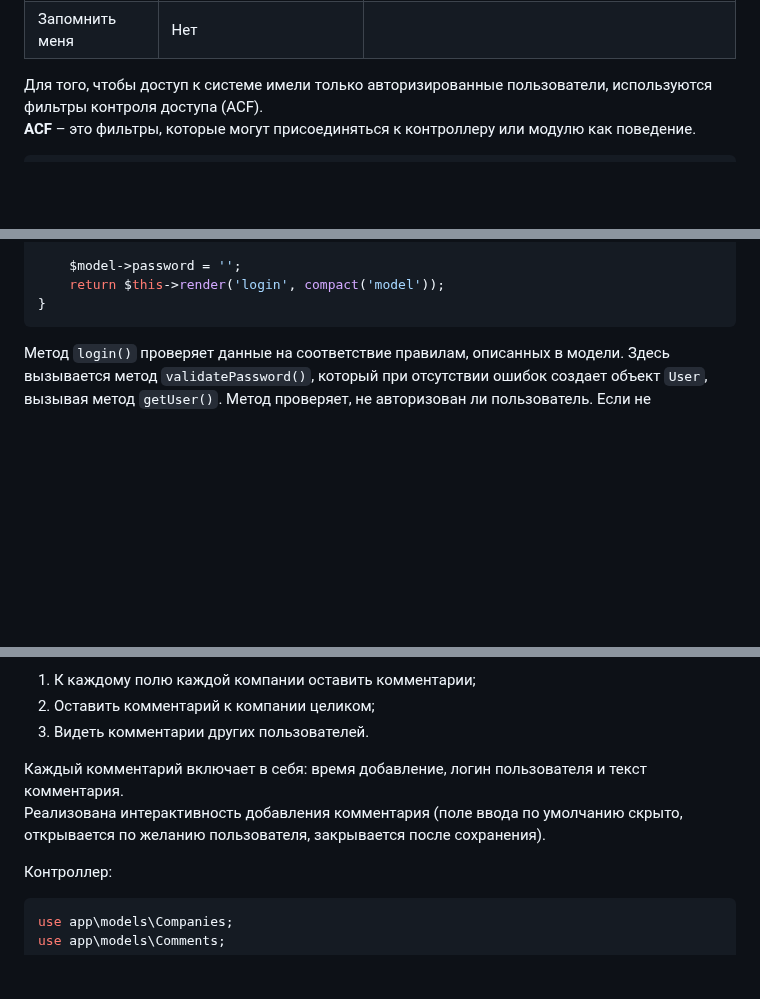
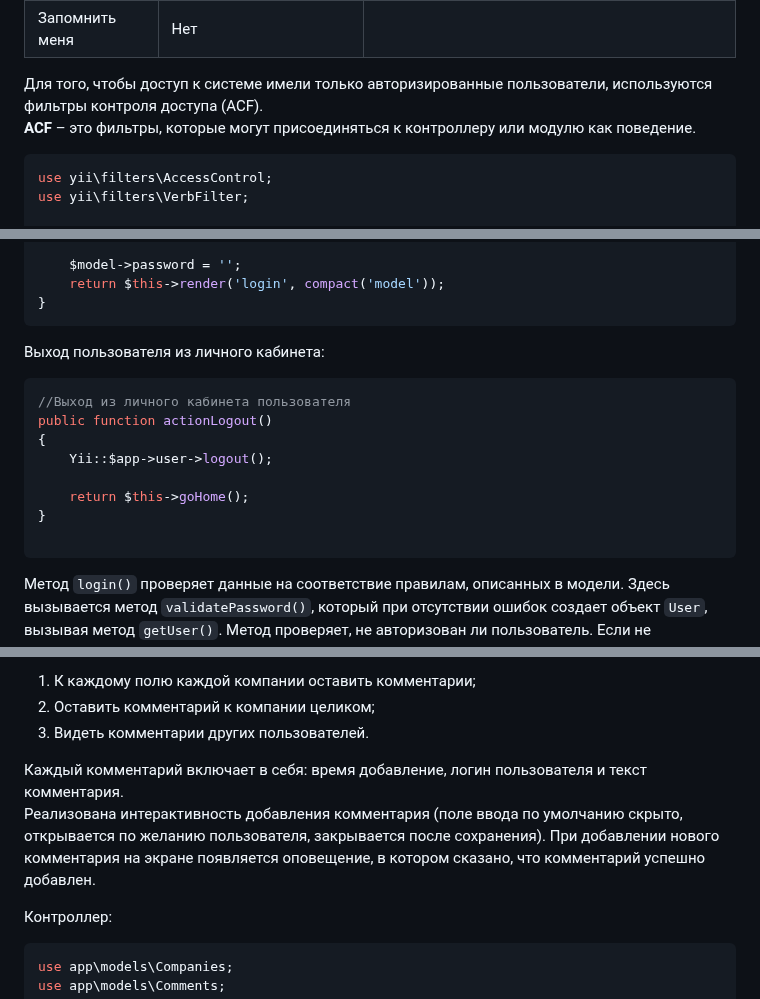
Before and after one commit to KetrinDorofeeva/togolden, a Markdown page: README.md, 3 parts joined by grey strips. Drawn GitHub-style; blank space fills up the shorter version.

````diff
--- a/README.md
+++ b/README.md
@@ -485,6 +485,9 @@ https://user-images.githubusercontent.com/93386515/221398605-e2cc616f-01ea-4855-
 Для того, чтобы доступ к системе имели только авторизированные пользователи, используются фильтры контроля доступа (ACF).
 **ACF** – это фильтры, которые могут присоединяться к контроллеру или модулю как поведение.
 ```php
+use yii\filters\AccessControl;
+use yii\filters\VerbFilter;
+
 public function behaviors()
 {
     return [
@@ -530,6 +533,18 @@ public function actionLogin()
     $model->password = '';
     return $this->render('login', compact('model'));
 }
+```
+
+Выход пользователя из личного кабинета:
+```php
+//Выход из личного кабинета пользователя
+public function actionLogout()
+{
+    Yii::$app->user->logout();
+
+    return $this->goHome();
+}
+
 ```
 
 Метод ```login()``` проверяет данные на соответствие правилам, описанных в модели.  Здесь вызывается метод ```validatePassword()```, который при отсутствии ошибок создает объект ```User```, вызывая метод ```getUser()```. Метод проверяет, не авторизован ли пользователь. Если не авторизован – вызывается статический метод ```findByUsername()``` с переданным ему введенным именем пользователя класса ```User```.
@@ -664,7 +679,7 @@ https://user-images.githubusercontent.com/93386515/221399581-fd8e6fc4-d8fd-4393-
 3)  Видеть комментарии других пользователей.
 
 Каждый комментарий включает в себя: время добавление, логин пользователя и текст комментария.
-Реализована интерактивность добавления комментария (поле ввода по умолчанию скрыто, открывается по желанию пользователя, закрывается после сохранения).
+Реализована интерактивность добавления комментария (поле ввода по умолчанию скрыто, открывается по желанию пользователя, закрывается после сохранения). При добавлении нового комментария на экране появляется оповещение, в котором сказано, что комментарий успешно добавлен.
 
 Контроллер:
 ```php
````
Also changed, not shown: other parts of README.md (+77 -0 lines).
